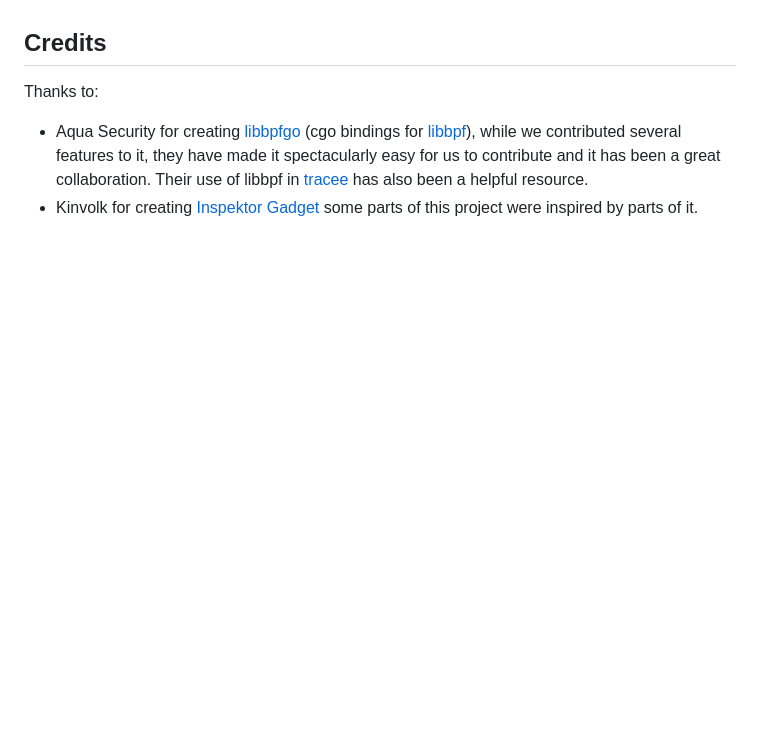
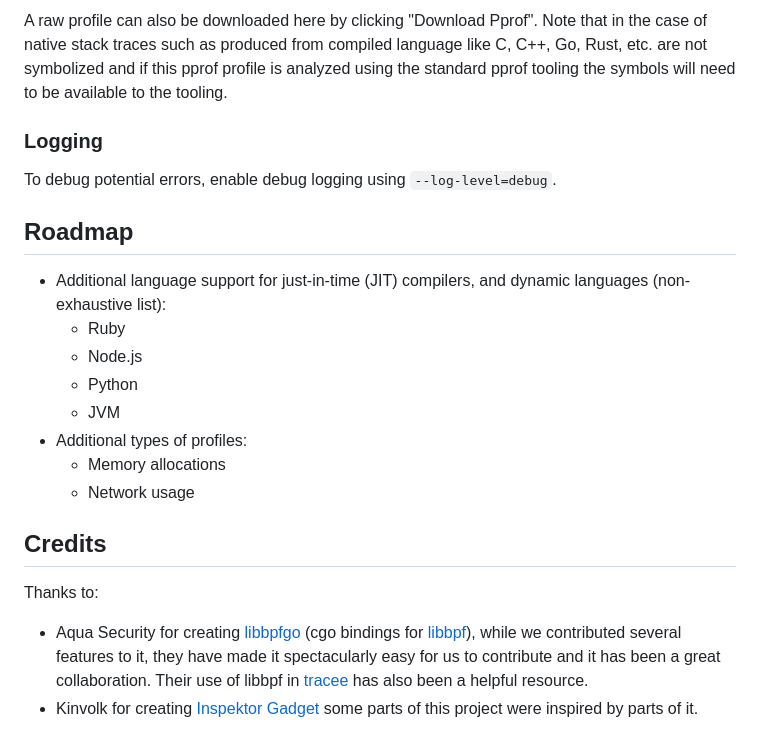
Before and after one commit to parca-dev/parca-agent, a Markdown page: README.md, the part around one of its changes. Rendered like a GitHub page; blank space fills up the shorter version.

```diff
--- a/README.md
+++ b/README.md
@@ -28,3 +38,20 @@ The following types of profiles require explicit instrumentation:
+A raw profile can also be downloaded here by clicking "Download Pprof". Note that in the case of native stack traces such as produced from compiled language like C, C++, Go, Rust, etc. are not symbolized and if this pprof profile is analyzed using the standard pprof tooling the symbols will need to be available to the tooling.
+
+### Logging
+
+To debug potential errors, enable debug logging using `--log-level=debug`.
+
+## Roadmap
+
+* Additional language support for just-in-time (JIT) compilers, and dynamic languages (non-exhaustive list):
+  * Ruby
+  * Node.js
+  * Python
+  * JVM
+* Additional types of profiles:
+  * Memory allocations
+  * Network usage
+
 ## Credits
 
 Thanks to:
```
Also changed, not shown: other parts of README.md (+20 -10 lines), activeprofilers.png (added), profileview.png (added), 2 other files.
